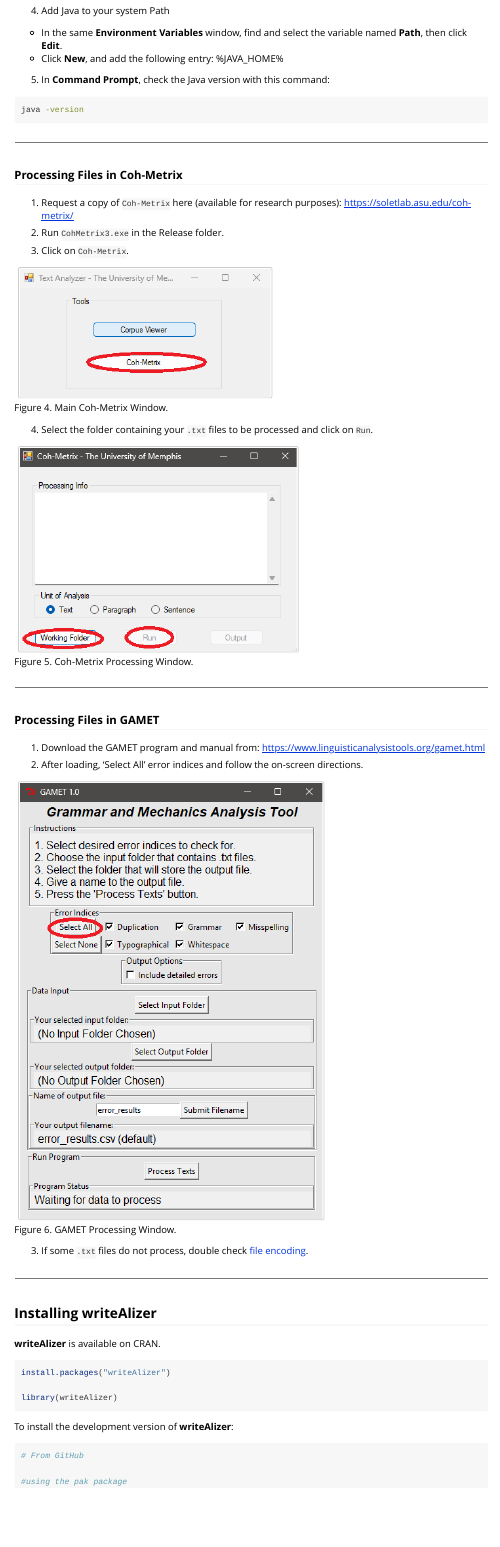
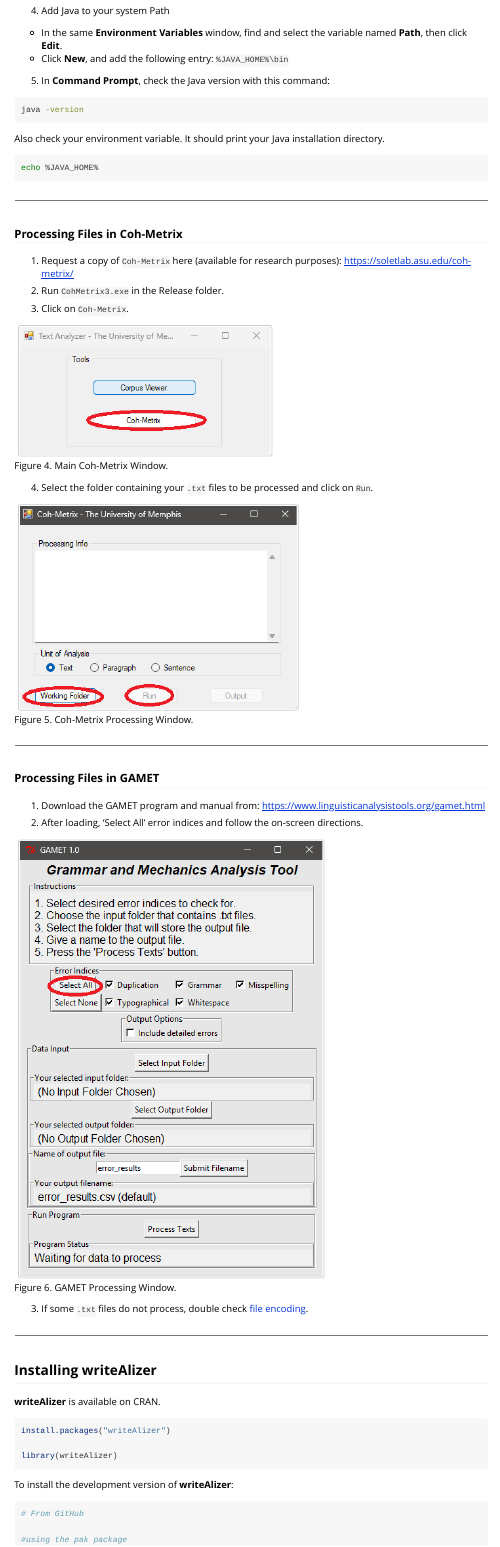
Before and after one commit to shmercer/writeAlizer, an R Markdown document (vignettes/writealizer-getting-started.Rmd): the page in a window 1100 px wide, from 3220 px down. Rendered offline with R 4.5, knitr and Pandoc, with nearby package versions; long lines of code are wrapped.

Commit message:
correct formatting

````diff
--- a/vignettes/writealizer-getting-started.Rmd
+++ b/vignettes/writealizer-getting-started.Rmd
@@ -161,12 +161,17 @@
 4. Add Java to your system Path
 
 - In the same **Environment Variables** window, find and select the variable named **Path**, then click **Edit**.
-- Click **New**, and add the following entry: %JAVA_HOME%\bin
+- Click **New**, and add the following entry: `%JAVA_HOME%\bin`
 
 5. In **Command Prompt**, check the Java version with this command:
 
 ```bash
 java -version
+```
+Also check your environment variable. It should print your Java installation directory.
+
+```bash
+echo %JAVA_HOME%
 ```
 
 ---
````
